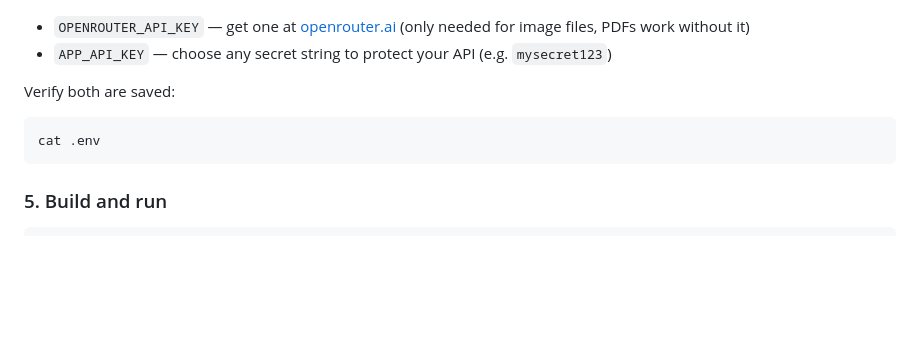
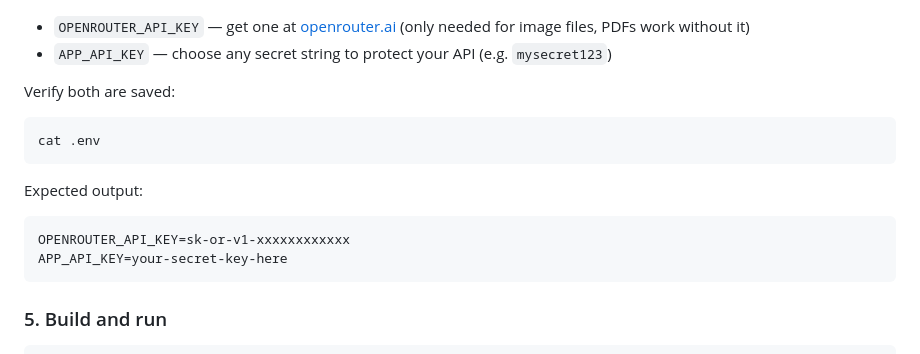
Before and after one commit to sreeekanthj57/gvs-verify, a Markdown page: README.md, the part around one of its changes. Rendered like a GitHub page; blank space fills up the shorter version.

````diff
--- a/README.md
+++ b/README.md
@@ -43,6 +43,12 @@ Verify both are saved:
 cat .env
 ```
 
+Expected output:
+```
+OPENROUTER_API_KEY=sk-or-v1-xxxxxxxxxxxx
+APP_API_KEY=your-secret-key-here
+```
+
 ### 5. Build and run
 
 ```bash
````
Also changed, not shown: other parts of README.md (+63 -7 lines).
